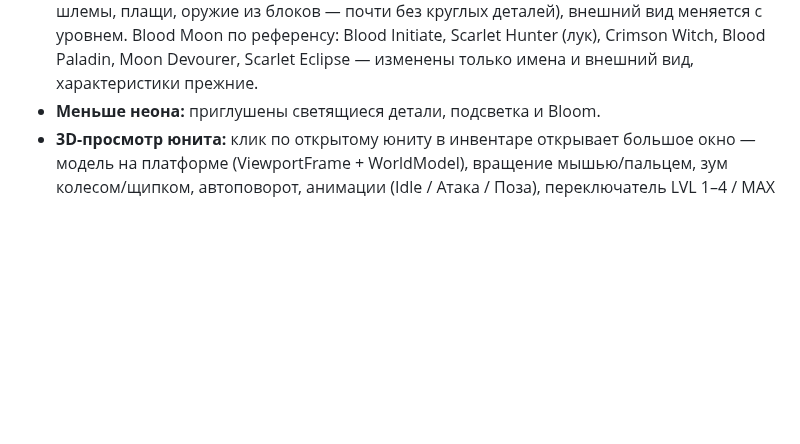
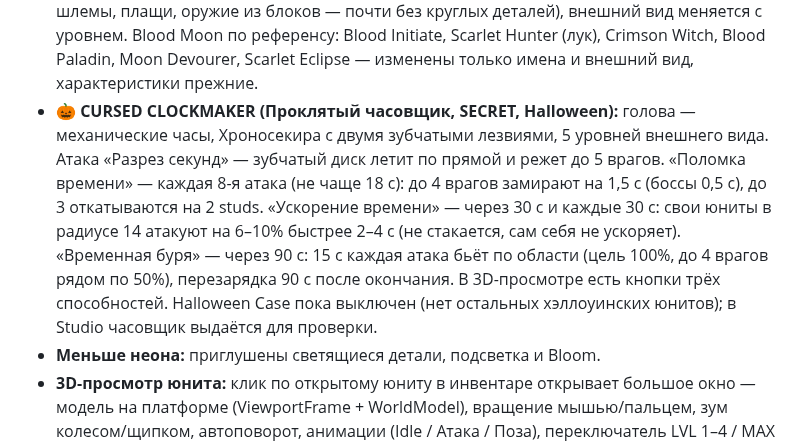
Before and after one commit to urusov1806kostik-maker/test-, a Markdown page: README.md, the part around the change. Rendered like a GitHub page; blank space fills up the shorter version.

Commit message:
Add Cursed Clockmaker secret unit: chronoaxe model, disc attack, Time Break/Haste/Storm abilities, preview; Halloween case scaffold
Co-Authored-By: Claude Opus 5.5 <noreply@anthropic.com>
Claude-Session: https://claude.ai/code/session_01SzVYzDZzG1A18VFg6RVkyC

```diff
--- a/README.md
+++ b/README.md
@@ -65,6 +65,12 @@ Tower Defense для Roblox в стиле классических блочны
 - **Стиль моделей:** угловатая броня как на концепте — блоки с фаской и светлым кантом, клинья-шипы, кристаллы-ромбы, рваная ткань, цепи (общий модуль `ModelKit`). Void Knight уже переделан по концепту (5 уровней).
 - **Интерфейс:** магазин, юниты и графика — квадратные иконки справа на экране.
 - **Юниты:** все 23 переделаны в R6-стиле по референсу (блоки с фаской, броня, капюшоны, шлемы, плащи, оружие из блоков — почти без круглых деталей), внешний вид меняется с уровнем. Blood Moon по референсу: Blood Initiate, Scarlet Hunter (лук), Crimson Witch, Blood Paladin, Moon Devourer, Scarlet Eclipse — изменены только имена и внешний вид, характеристики прежние.
+- **🎃 CURSED CLOCKMAKER (Проклятый часовщик, SECRET, Halloween):** голова — механические часы, Хроносекира с двумя зубчатыми лезвиями, 5 уровней внешнего вида.
+  Атака «Разрез секунд» — зубчатый диск летит по прямой и режет до 5 врагов.
+  «Поломка времени» — каждая 8-я атака (не чаще 18 с): до 4 врагов замирают на 1,5 с (боссы 0,5 с), до 3 откатываются на 2 studs.
+  «Ускорение времени» — через 30 с и каждые 30 с: свои юниты в радиусе 14 атакуют на 6–10% быстрее 2–4 с (не стакается, сам себя не ускоряет).
+  «Временная буря» — через 90 с: 15 с каждая атака бьёт по области (цель 100%, до 4 врагов рядом по 50%), перезарядка 90 с после окончания.
+  В 3D-просмотре есть кнопки трёх способностей. Halloween Case пока выключен (нет остальных хэллоуинских юнитов); в Studio часовщик выдаётся для проверки.
 - **Меньше неона:** приглушены светящиеся детали, подсветка и Bloom.
 - **3D-просмотр юнита:** клик по открытому юниту в инвентаре открывает большое окно — модель на платформе (ViewportFrame + WorldModel), вращение мышью/пальцем, зум колесом/щипком, автоповорот, анимации (Idle / Атака / Поза), переключатель LVL 1–4 / MAX (ничего не покупает), урон, радиус, скорость атаки, стоимость, способности, кнопка экипировки. Подсветка по редкости, частицы у мифических, короткое появление у секретных. Esc или клик по фону — закрыть.
 - **Враги (визуальное обновление, этап 1):** 9 новых моделей с отдельной походкой для каждого типа
```
Also changed, not shown: build/clockmaker_preview.png (added), 15 other files.
